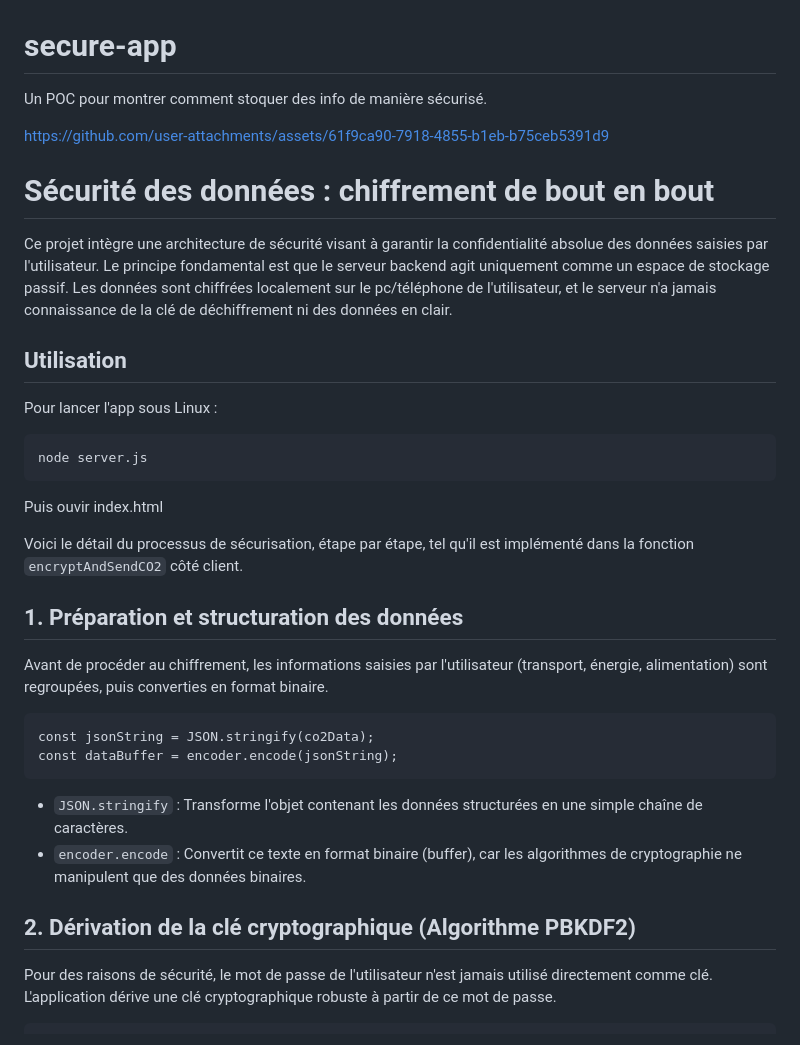
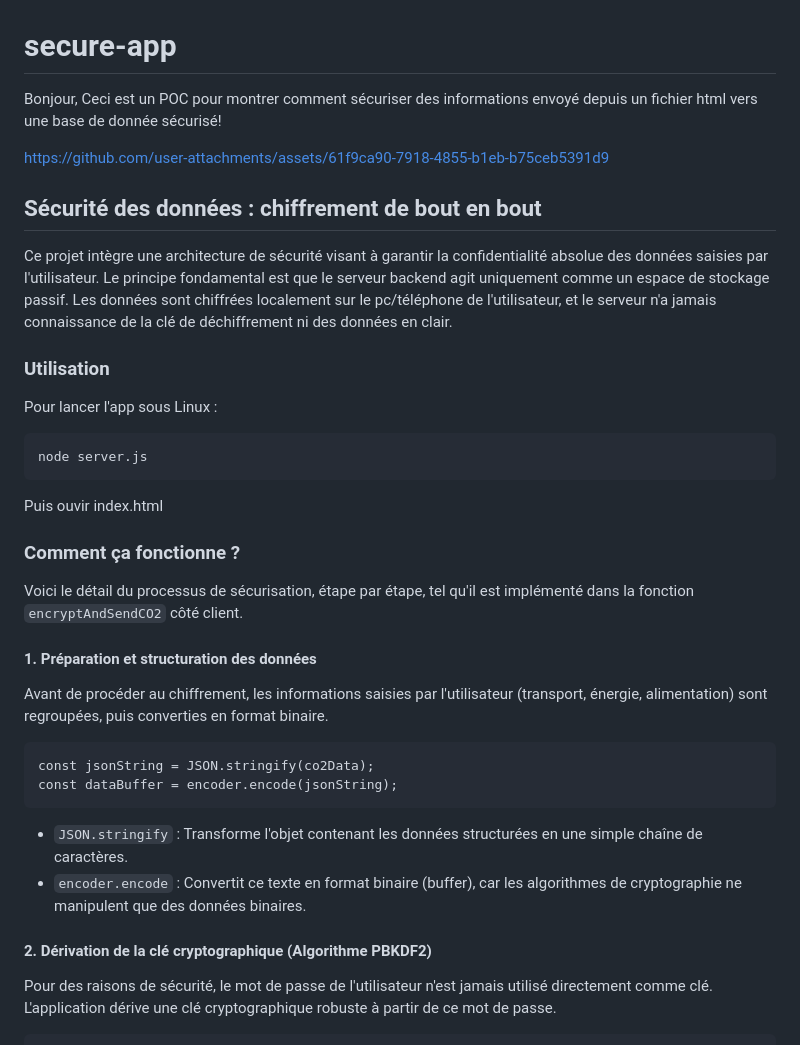
Before and after one commit to joschmaCYU/secure-app, a Markdown page: README.md, the part around one of its changes. Drawn GitHub-style.

Commit message:
meilleur readme

````diff
--- a/README.md
+++ b/README.md
@@ -1,22 +1,25 @@
 # secure-app
-Un POC pour montrer comment stoquer des info de manière sécurisé.
+Bonjour,
+Ceci est un POC pour montrer comment sécuriser des informations envoyé depuis un fichier html vers une base de donnée sécurisé!
 
 https://github.com/user-attachments/assets/61f9ca90-7918-4855-b1eb-b75ceb5391d9
 
-# Sécurité des données : chiffrement de bout en bout
+## Sécurité des données : chiffrement de bout en bout
 
 Ce projet intègre une architecture de sécurité visant à garantir la confidentialité absolue des données saisies par l'utilisateur. Le principe fondamental est que le serveur backend agit uniquement comme un espace de stockage passif. Les données sont chiffrées localement sur le pc/téléphone de l'utilisateur, et le serveur n'a jamais connaissance de la clé de déchiffrement ni des données en clair.
 
-## Utilisation
+### Utilisation
 Pour lancer l'app sous Linux :
 ```
 node server.js
 ```
 Puis ouvir index.html
 
+### Comment ça fonctionne ?
+
 Voici le détail du processus de sécurisation, étape par étape, tel qu'il est implémenté dans la fonction `encryptAndSendCO2` côté client.
 
-## 1. Préparation et structuration des données
+#### 1. Préparation et structuration des données
 Avant de procéder au chiffrement, les informations saisies par l'utilisateur (transport, énergie, alimentation) sont regroupées, puis converties en format binaire.
 
 ```
@@ -27,7 +30,7 @@ const dataBuffer = encoder.encode(jsonString);
 - `JSON.stringify` : Transforme l'objet contenant les données structurées en une simple chaîne de caractères.
 - `encoder.encode` : Convertit ce texte en format binaire (buffer), car les algorithmes de cryptographie ne manipulent que des données binaires.
 
-## 2. Dérivation de la clé cryptographique (Algorithme PBKDF2)
+#### 2. Dérivation de la clé cryptographique (Algorithme PBKDF2)
 Pour des raisons de sécurité, le mot de passe de l'utilisateur n'est jamais utilisé directement comme clé. L'application dérive une clé cryptographique robuste à partir de ce mot de passe.
 
 ```
````
Also changed, not shown: other parts of README.md (+3 -3 lines).
